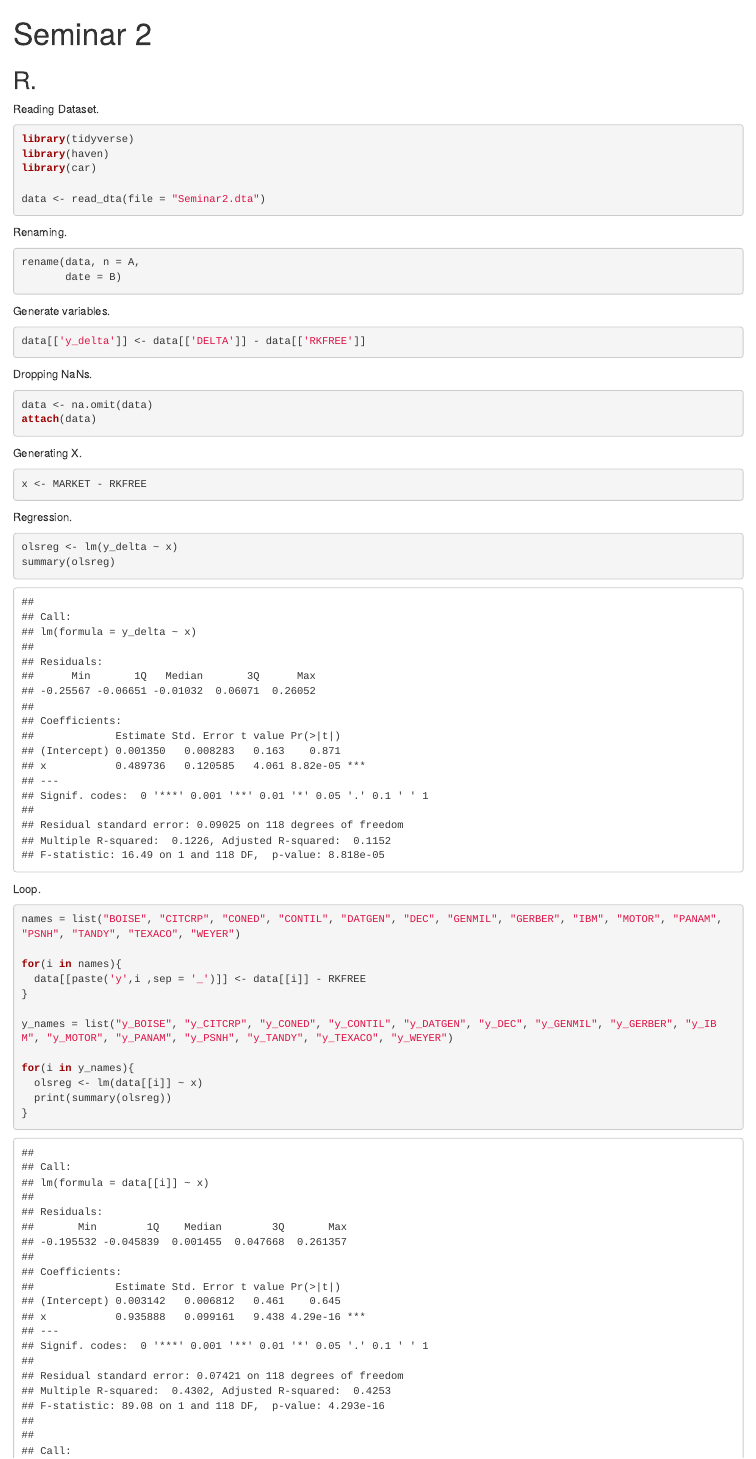
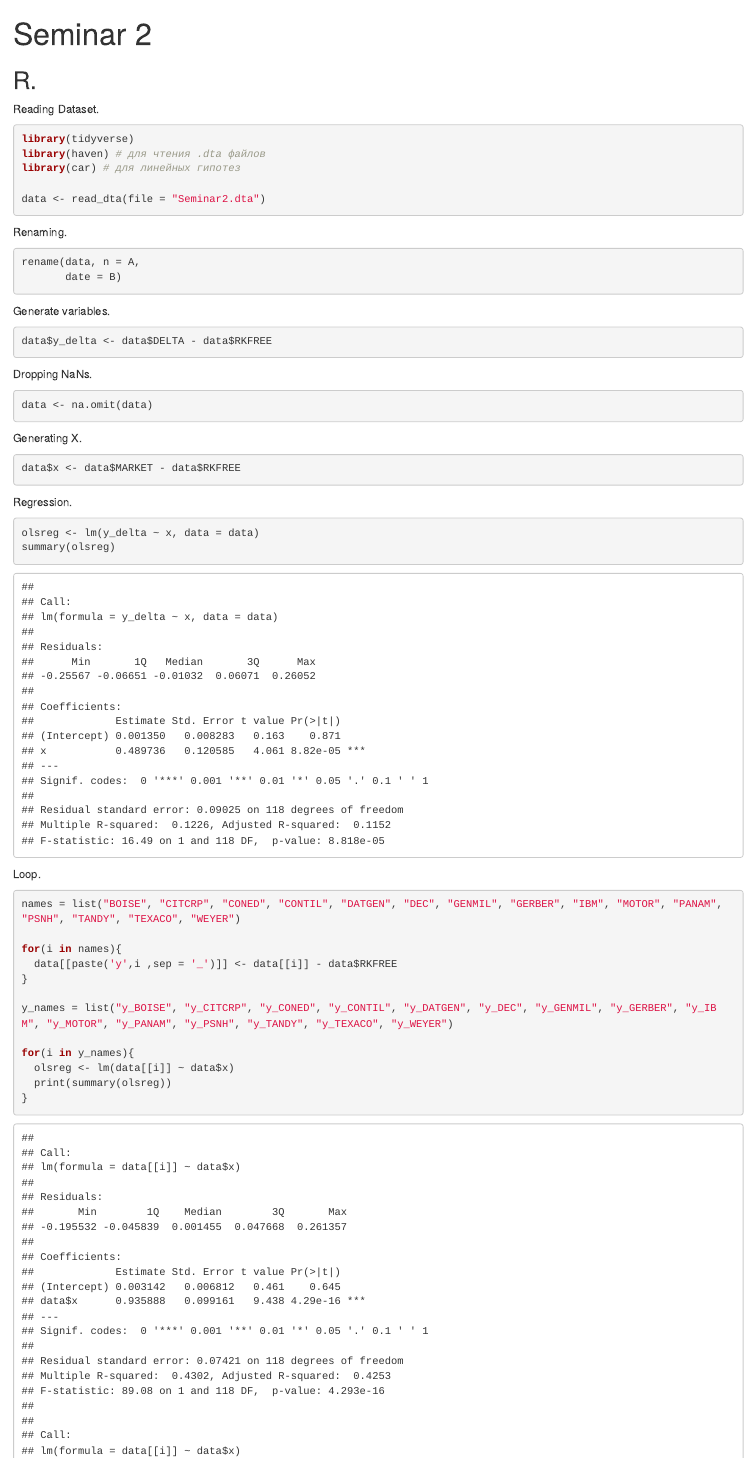
Before and after one commit to andrey-lukyanov/Econometrics_project_2018, an R Markdown document (Minor/Seminar_2/Seminar 2.Rmd): the page in a window 1100 px wide, from its top. Rendered offline with R 4.5, knitr and Pandoc, with nearby package versions; some code elsewhere in the file could not run offline.

Commit message:
Seminar 2 Minor

````diff
--- a/Minor/Seminar_2/Seminar 2.Rmd
+++ b/Minor/Seminar_2/Seminar 2.Rmd
@@ -11,8 +11,8 @@ knitr::opts_chunk$set(echo = TRUE)
 Reading Dataset.
 ```{r, results='hide', message=FALSE, warning=FALSE}
 library(tidyverse)
-library(haven)
-library(car)
+library(haven) # для чтения .dta файлов
+library(car) # для линейных гипотез
 
 data <- read_dta(file = "Seminar2.dta")
 ```
@@ -25,23 +25,22 @@ rename(data, n = A,
 
 Generate variables.
 ```{r}
-data[['y_delta']] <- data[['DELTA']] - data[['RKFREE']]
+data$y_delta <- data$DELTA - data$RKFREE
 ```
 
 Dropping NaNs.
 ```{r}
 data <- na.omit(data)
-attach(data)
 ```
 
 Generating X.
 ```{r}
-x <- MARKET - RKFREE
+data$x <- data$MARKET - data$RKFREE
 ```
 
 Regression.
 ```{r}
-olsreg <- lm(y_delta ~ x)
+olsreg <- lm(y_delta ~ x, data = data)
 summary(olsreg)
 ```
 
@@ -50,13 +49,13 @@ Loop.
 names = list("BOISE", "CITCRP", "CONED", "CONTIL", "DATGEN", "DEC", "GENMIL", "GERBER", "IBM", "MOTOR", "PANAM", "PSNH", "TANDY", "TEXACO", "WEYER")
 
 for(i in names){
-  data[[paste('y',i ,sep = '_')]] <- data[[i]] - RKFREE
+  data[[paste('y',i ,sep = '_')]] <- data[[i]] - data$RKFREE
 }
 
 y_names = list("y_BOISE", "y_CITCRP", "y_CONED", "y_CONTIL", "y_DATGEN", "y_DEC", "y_GENMIL", "y_GERBER", "y_IBM", "y_MOTOR", "y_PANAM", "y_PSNH", "y_TANDY", "y_TEXACO", "y_WEYER")
 
 for(i in y_names){
-  olsreg <- lm(data[[i]] ~ x)
+  olsreg <- lm(data[[i]] ~ data$x)
   print(summary(olsreg))
 }
 ```
````
Also changed, not shown: Minor/Seminar_2/Seminar 2.Rmd (2 more changed lines), 2 other files.
